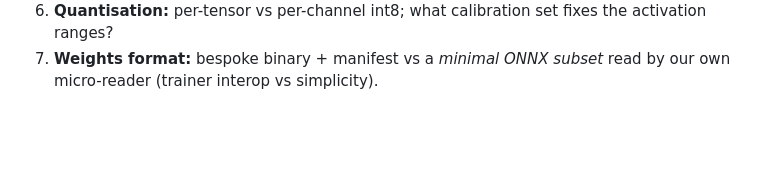
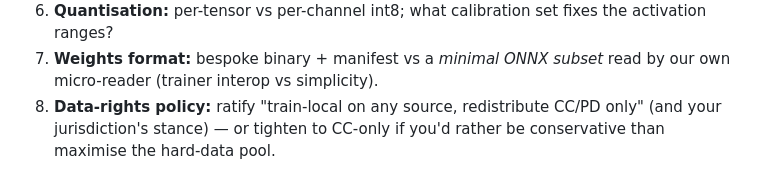
Before and after one commit to SilentKinfolk/watchthedrift-dev, a Markdown page: PLAN.md, the part around one of its changes. GitHub-like rendering; blank space fills up the shorter version.

```diff
--- a/PLAN.md
+++ b/PLAN.md
@@ -381,3 +401,6 @@ The forks `/grill-me` should resolve before `/to-prd` → `/to-issues`:
    activation ranges?
 7. **Weights format:** bespoke binary + manifest vs a *minimal ONNX subset* read by
    our own micro-reader (trainer interop vs simplicity).
+8. **Data-rights policy:** ratify "train-local on any source, redistribute CC/PD
+   only" (and your jurisdiction's stance) — or tighten to CC-only if you'd rather
+   be conservative than maximise the hard-data pool.
```
Also changed, not shown: other parts of PLAN.md (+40 -20 lines).
